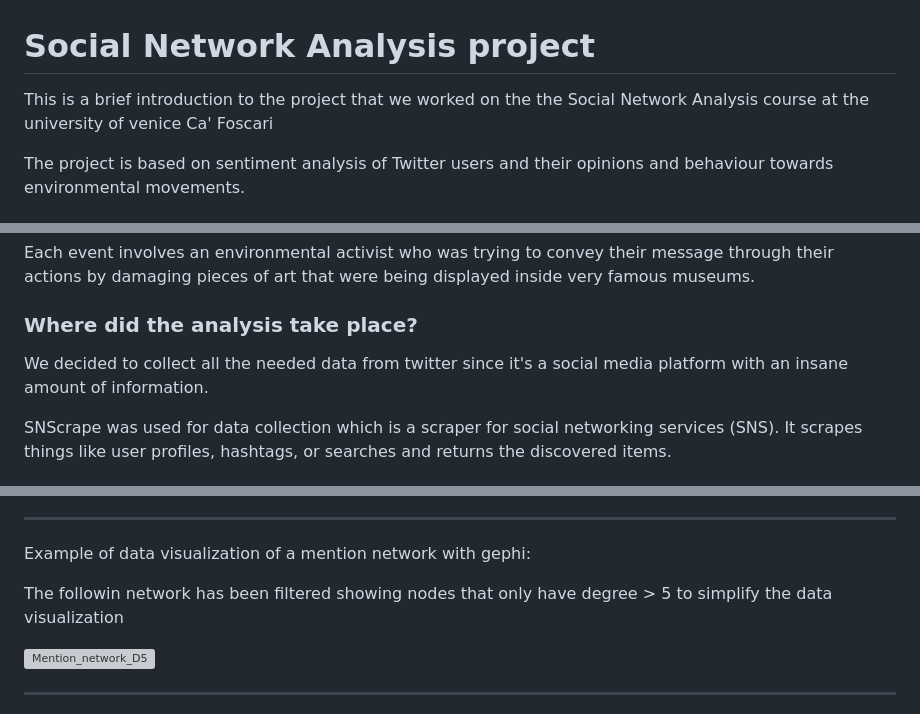
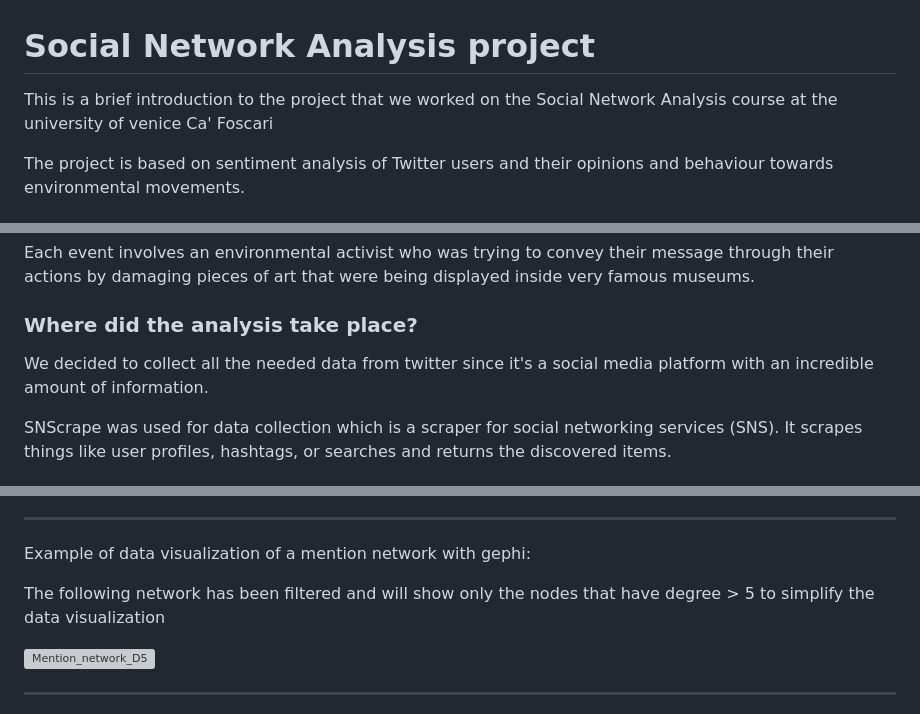
Before and after one commit to Jimpoz/SocialNetworkAnalysisProject, a Markdown page: README.md, 3 parts joined by grey strips. Drawn GitHub-style; grey boxes are pictures that could not be loaded.

Commit message:
Finalizzato il README.md

```diff
--- a/README.md
+++ b/README.md
@@ -1,6 +1,6 @@
 # Social Network Analysis project
 
-This is a brief introduction to the project that we worked on the the Social Network Analysis course at the university of venice Ca' Foscari
+This is a brief introduction to the project that we worked on the Social Network Analysis course at the university of venice Ca' Foscari
 
 The project is based on sentiment analysis of Twitter users and their opinions and behaviour towards environmental movements.
 
@@ -21,7 +21,7 @@ Each event involves an environmental activist who was trying to convey their mes
 
 ### Where did the analysis take place?
 
-We decided to collect all the needed data from twitter since it's a social media platform with an insane amount of information.
+We decided to collect all the needed data from twitter since it's a social media platform with an incredible amount of information.
 
 SNScrape was used for data collection which is a scraper for social networking services (SNS). It scrapes things like user profiles, hashtags, or searches and returns the discovered items.
 
@@ -74,7 +74,7 @@ For every period there will be a sentiment analysis which will return the follow
 ***
 Example of data visualization of a mention network with gephi:
 
-The followin network has been filtered showing nodes that only have degree > 5 to simplify the data visualization
+The following network has been filtered and will show only the nodes that have degree > 5 to simplify the data visualization
 
 ![Mention_network_D5](https://user-images.githubusercontent.com/79638739/225742930-a8321e6e-ffa4-4ae7-83bc-07355fd667b6.png)
 
```
